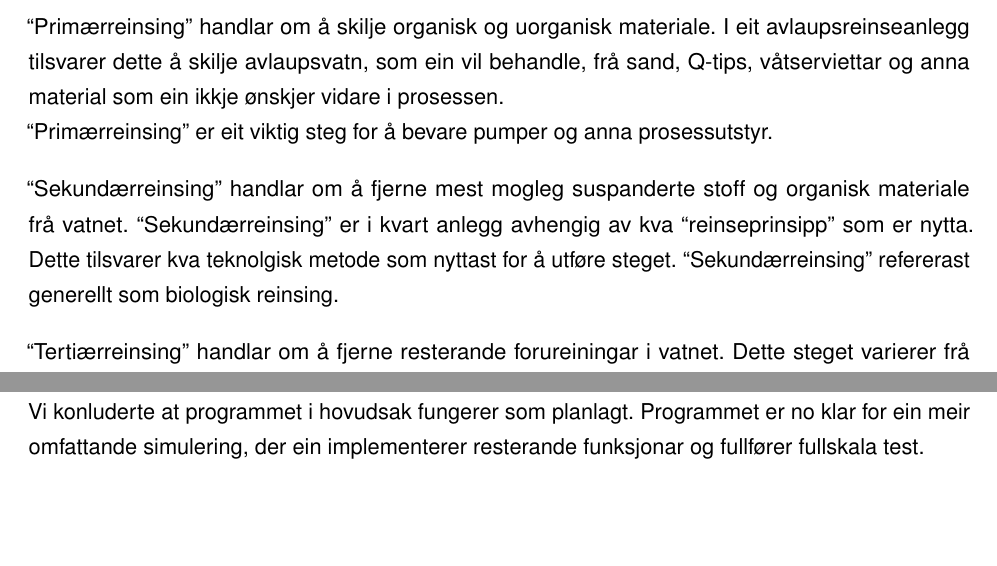
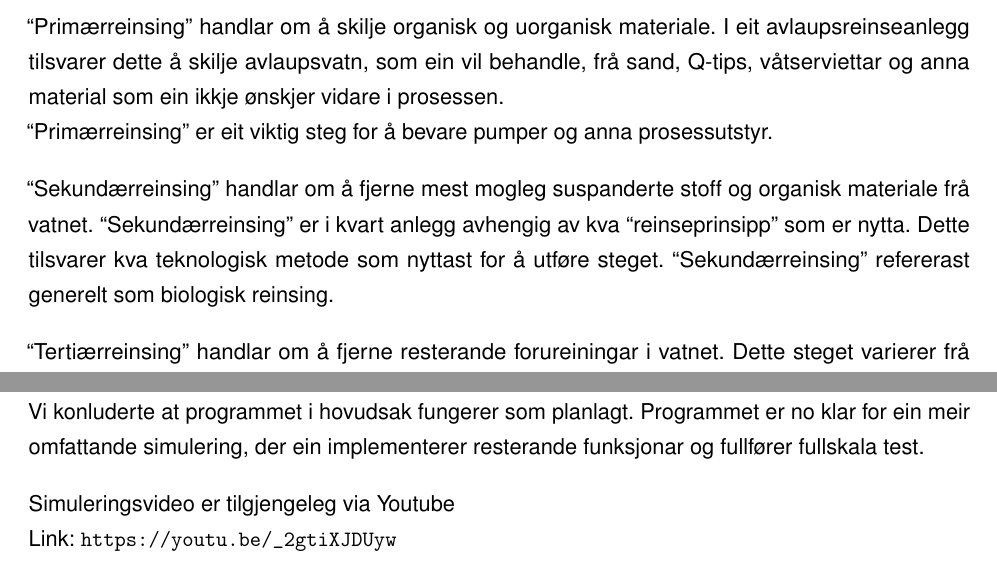
Before and after one commit to PeterSkaar/RA200-Bachelor, a LaTeX document (Latex1/bachelor_hvl.tex, which reads Latex1/Tekst/Kapittel10 - Simulering-Verifisering/10.4 - Samla simmulering.tex, Latex1/Tekst/Kapittel6 - Anleggets Verkemåte/6.1 - Generell Virkemåte.tex): two parts of pages 16 and 62 of 77, joined at a grey line, cut so that both start at the same text, the shorter picture padded with empty space. Compiled offline with pdfLaTeX; a missing font is replaced by an installed copy or a similar font.

Commit message:
GPT retting igjen

```diff
--- a/Latex1/Tekst/Kapittel10 - Simulering-Verifisering/10.4 - Samla simmulering.tex
+++ b/Latex1/Tekst/Kapittel10 - Simulering-Verifisering/10.4 - Samla simmulering.tex
@@ -38,6 +38,9 @@ Den visuelle representasjonen var oversiktleg, der ein kunne sjå programmet i d
 Vi konluderte at programmet i hovudsak fungerer som planlagt.
 Programmet er no klar for ein meir omfattande simulering, der ein implementerer resterande funksjonar og fullfører fullskala test.
 
+Simuleringsvideo er tilgjengeleg via Youtube \newline
+Link: \url{https://youtu.be/_2gtiXJDUyw}
+
 %\includemedia[
   %width=0.5\linewidth,
   %height=0.45\linewidth,
--- a/Latex1/Tekst/Kapittel6 - Anleggets Verkemåte/6.1 - Generell Virkemåte.tex
+++ b/Latex1/Tekst/Kapittel6 - Anleggets Verkemåte/6.1 - Generell Virkemåte.tex
@@ -12,8 +12,8 @@ som ein vil behandle, frå sand, Q-tips, våtserviettar og anna material som ein
 
 ``Sekundærreinsing'' handlar om å fjerne mest mogleg suspanderte stoff og organisk materiale frå vatnet.
 ``Sekundærreinsing'' er i kvart anlegg avhengig av kva ``reinseprinsipp'' som er nytta.
-Dette tilsvarer kva teknolgisk metode som nyttast for å utføre steget.
-``Sekundærreinsing'' refererast generellt som biologisk reinsing.
+Dette tilsvarer kva teknologisk metode som nyttast for å utføre steget.
+``Sekundærreinsing'' refererast generelt som biologisk reinsing.
 
 ``Tertiærreinsing'' handlar om å fjerne resterande forureiningar i vatnet.
 Dette steget varierer frå anlegg til anlegg og er
```
Also changed, not shown: Latex1/Tekst/Kapittel2 - Samandrag/Samandrag.tex (+1 -1 lines), Latex1/Tekst/Kapittel7 - Tillrettelegging for programmering/7.3 - SCD.tex (+1 -1 lines), Latex1/Tekst/Kapittel8 - Programmering/8.1 - Programmering av blokker.tex (+2 -2 lines), Latex1/Tekst/Kapittel6 - Anleggets Verkemåte/6.1 - Generell Virkemåte.tex (2 more changed lines).
